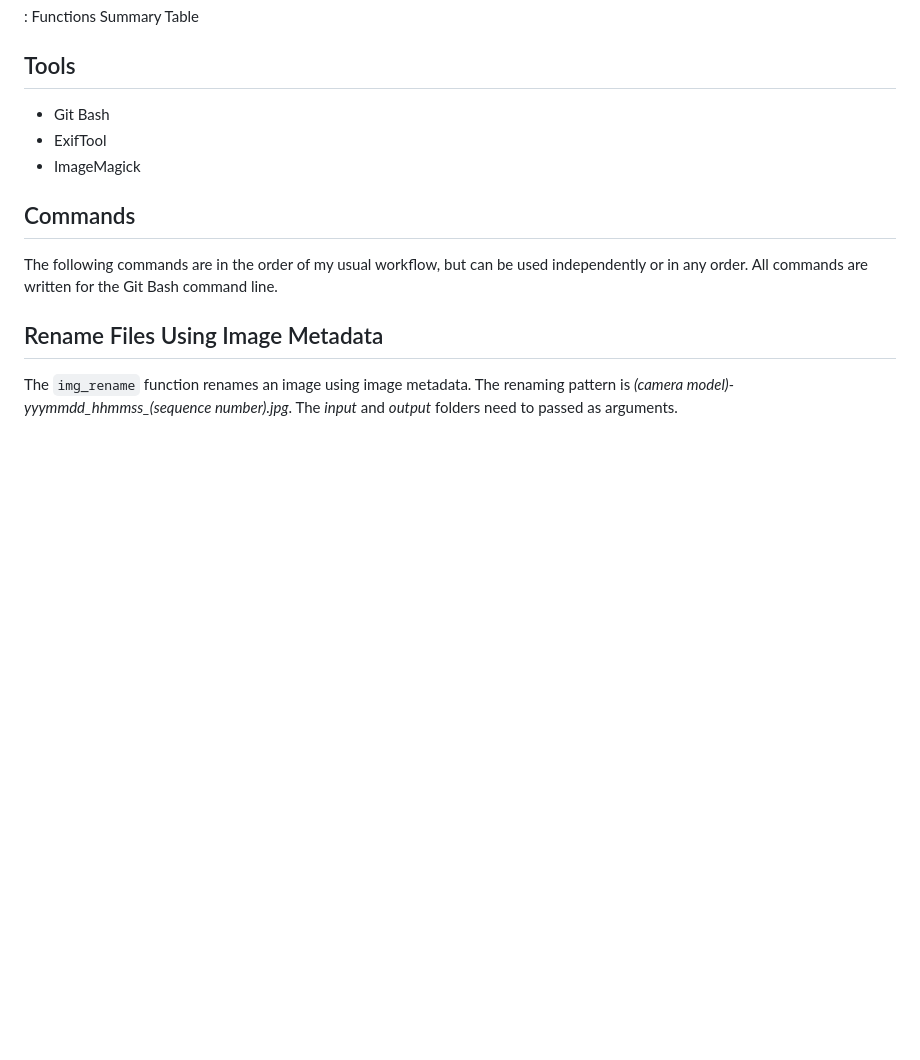
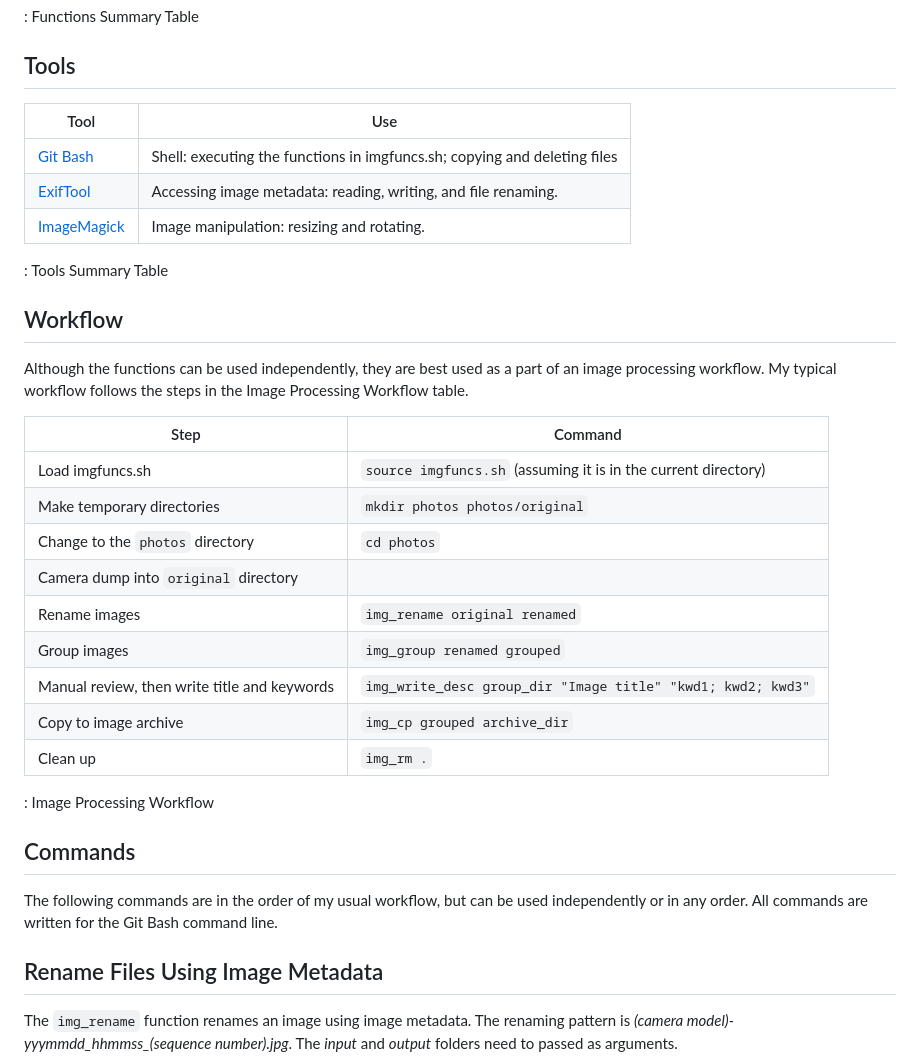
Before and after one commit to mjdear68/jpeg-photo-labelling-processing-using-bash-exiftool-imagemagick, a Markdown page: README.md, the part around the change. Rendered like a GitHub page; blank space fills up the shorter version.

Commit message:
Added Functions Summary Table, Tools Summary Table, Image Processing Workflow table

```diff
--- a/README.md
+++ b/README.md
@@ -27,9 +27,32 @@ The Functions Summary Table lists the functions and their purpose. Calling a fun
 
 ## Tools
 
-* Git Bash
-* ExifTool
-* ImageMagick
+| Tool | Use |
+|------|---------|
+| [Git Bash]() | Shell: executing the functions in imgfuncs.sh; copying and deleting files  |
+| [ExifTool]()  | Accessing image metadata: reading, writing, and file renaming. |
+| [ImageMagick]() | Image manipulation: resizing and rotating. |
+
+: Tools Summary Table
+
+
+## Workflow
+
+Although the functions can be used independently, they are best used as a part of an image processing workflow. My typical workflow follows the steps in the Image Processing Workflow table.
+
+| Step | Command |
+|------|---------|
+| Load imgfuncs.sh | `source imgfuncs.sh` (assuming it is in the current directory) |
+| Make temporary directories | `mkdir photos photos/original` |
+| Change to the `photos` directory | `cd photos` |
+| Camera dump into `original` directory | |
+| Rename images | `img_rename original renamed` |
+| Group images | `img_group renamed grouped` |
+| Manual review, then write title and keywords | `img_write_desc group_dir "Image title" "kwd1; kwd2; kwd3"` |
+| Copy to image archive | `img_cp grouped archive_dir` |
+| Clean up | `img_rm .` |
+
+: Image Processing Workflow
 
 ## Commands
 
```
